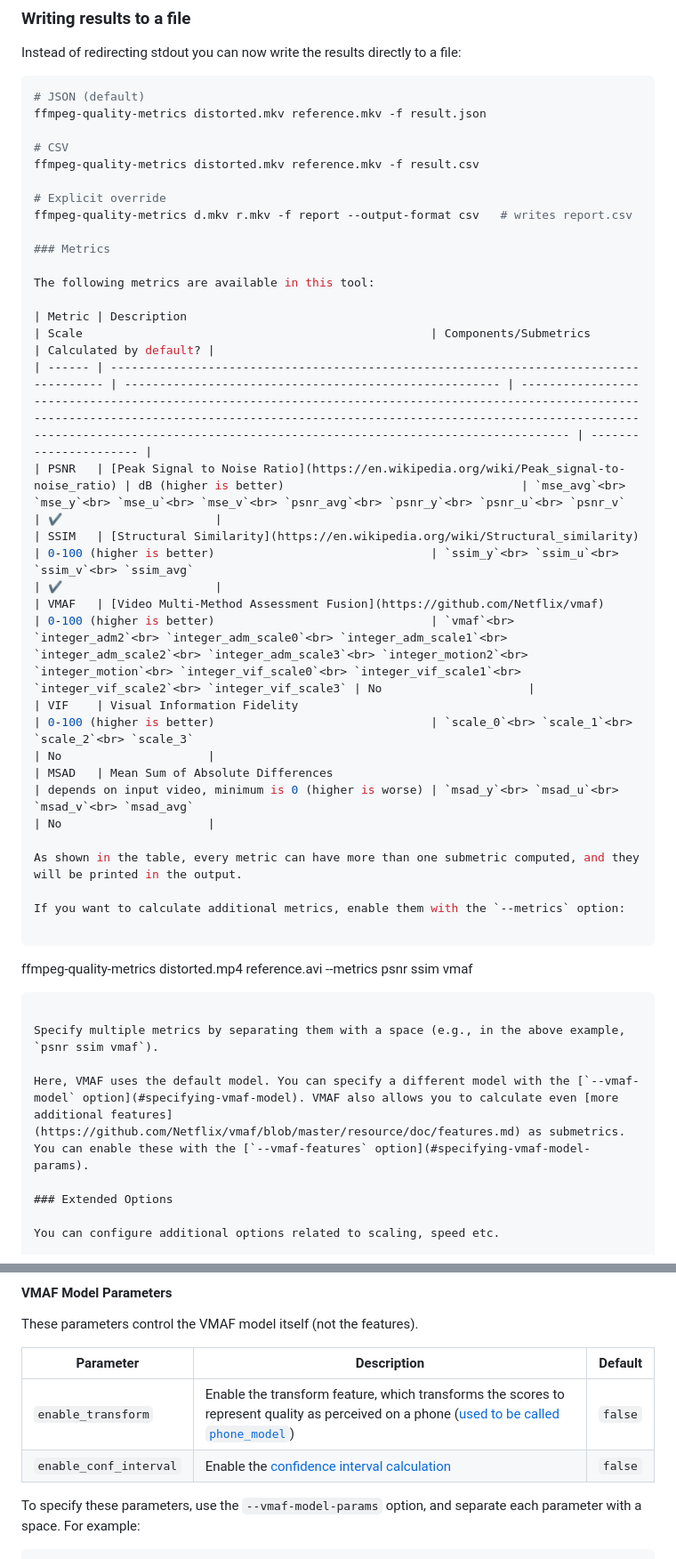
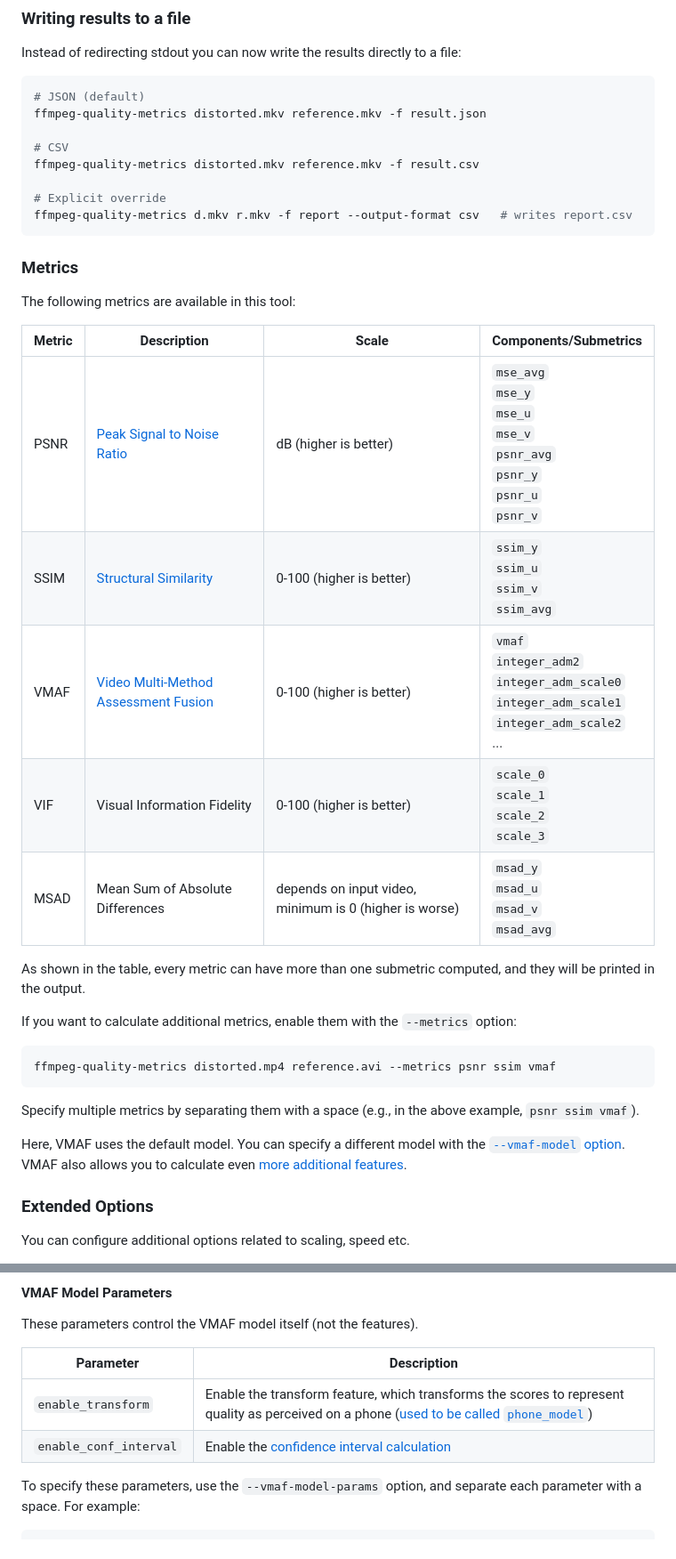
Before and after one commit to slhck/ffmpeg-quality-metrics, a Markdown page: README.md, 2 parts joined by grey strips. Shown at 89% size. Rendered like a GitHub page.

Commit message:
Update README.md
Correct the tables

````diff
--- a/README.md
+++ b/README.md
@@ -102,18 +102,19 @@ ffmpeg-quality-metrics distorted.mkv reference.mkv -f result.csv
 
 # Explicit override
 ffmpeg-quality-metrics d.mkv r.mkv -f report --output-format csv   # writes report.csv
+```
 
 ### Metrics
 
 The following metrics are available in this tool:
 
-| Metric | Description                                                                            | Scale                                                  | Components/Submetrics                                                                                                                                                                                                                                                        | Calculated by default? |
-| ------ | -------------------------------------------------------------------------------------- | ------------------------------------------------------ | ---------------------------------------------------------------------------------------------------------------------------------------------------------------------------------------------------------------------------------------------------------------------------- | ---------------------- |
-| PSNR   | [Peak Signal to Noise Ratio](https://en.wikipedia.org/wiki/Peak_signal-to-noise_ratio) | dB (higher is better)                                  | `mse_avg`<br> `mse_y`<br> `mse_u`<br> `mse_v`<br> `psnr_avg`<br> `psnr_y`<br> `psnr_u`<br> `psnr_v`                                                                                                                                                                          | ✔️                      |
-| SSIM   | [Structural Similarity](https://en.wikipedia.org/wiki/Structural_similarity)           | 0-100 (higher is better)                               | `ssim_y`<br> `ssim_u`<br> `ssim_v`<br> `ssim_avg`                                                                                                                                                                                                                            | ✔️                      |
-| VMAF   | [Video Multi-Method Assessment Fusion](https://github.com/Netflix/vmaf)                | 0-100 (higher is better)                               | `vmaf`<br> `integer_adm2`<br> `integer_adm_scale0`<br> `integer_adm_scale1`<br> `integer_adm_scale2`<br> `integer_adm_scale3`<br> `integer_motion2`<br> `integer_motion`<br> `integer_vif_scale0`<br> `integer_vif_scale1`<br> `integer_vif_scale2`<br> `integer_vif_scale3` | No                     |
-| VIF    | Visual Information Fidelity                                                            | 0-100 (higher is better)                               | `scale_0`<br> `scale_1`<br> `scale_2`<br> `scale_3`                                                                                                                                                                                                                          | No                     |
-| MSAD   | Mean Sum of Absolute Differences                                                        | depends on input video, minimum is 0 (higher is worse) | `msad_y`<br> `msad_u`<br> `msad_v`<br> `msad_avg`                                                                                                                                                                                                                            | No                     |
+| Metric | Description                                                                            | Scale                                                  | Components/Submetrics                      |
+| ------ | -------------------------------------------------------------------------------------- | ------------------------------------------------------ | -------------------------------------------|
+| PSNR   | [Peak Signal to Noise Ratio](https://en.wikipedia.org/wiki/Peak_signal-to-noise_ratio) | dB (higher is better)                                  | `mse_avg`<br> `mse_y`<br> `mse_u`<br> `mse_v`<br> `psnr_avg`<br> `psnr_y`<br> `psnr_u`<br> `psnr_v` |
+| SSIM   | [Structural Similarity](https://en.wikipedia.org/wiki/Structural_similarity)           | 0-100 (higher is better)                               | `ssim_y`<br> `ssim_u`<br> `ssim_v`<br> `ssim_avg` |
+| VMAF   | [Video Multi-Method Assessment Fusion](https://github.com/Netflix/vmaf)                | 0-100 (higher is better)                               | `vmaf`<br> `integer_adm2`<br> `integer_adm_scale0`<br> `integer_adm_scale1`<br> `integer_adm_scale2`<br> ... |
+| VIF    | Visual Information Fidelity                                                            | 0-100 (higher is better)                               | `scale_0`<br> `scale_1`<br> `scale_2`<br> `scale_3` |
+| MSAD   | Mean Sum of Absolute Differences                                                        | depends on input video, minimum is 0 (higher is worse) | `msad_y`<br> `msad_u`<br> `msad_v`<br> `msad_avg` |
 
 As shown in the table, every metric can have more than one submetric computed, and they will be printed in the output.
 
@@ -125,7 +126,7 @@ ffmpeg-quality-metrics distorted.mp4 reference.avi --metrics psnr ssim vmaf
 
 Specify multiple metrics by separating them with a space (e.g., in the above example, `psnr ssim vmaf`).
 
-Here, VMAF uses the default model. You can specify a different model with the [`--vmaf-model` option](#specifying-vmaf-model). VMAF also allows you to calculate even [more additional features](https://github.com/Netflix/vmaf/blob/master/resource/doc/features.md) as submetrics. You can enable these with the [`--vmaf-features` option](#specifying-vmaf-model-params).
+Here, VMAF uses the default model. You can specify a different model with the [`--vmaf-model` option](#specifying-vmaf-model). VMAF also allows you to calculate even [more additional features](https://github.com/Netflix/vmaf/blob/master/resource/doc/features.md).
 
 ### Extended Options
 
@@ -324,10 +324,10 @@ ffmpeg-quality-metrics dist.mkv ref.mkv -m vmaf --vmaf-features cambi:heatmaps_p
 
 These parameters control the VMAF model itself (not the features).
 
-| Parameter              | Description                                                                                                                                                                                                                                               | Default |
-| ---------------------- | --------------------------------------------------------------------------------------------------------------------------------------------------------------------------------------------------------------------------------------------------------- | ------- |
-| `enable_transform`     | Enable the transform feature, which transforms the scores to represent quality as perceived on a phone ([used to be called `phone_model`](https://github.com/Netflix/vmaf/blob/master/resource/doc/models.md#predict-quality-on-a-cellular-phone-screen)) | `false` |
-| `enable_conf_interval` | Enable the [confidence interval calculation](https://github.com/Netflix/vmaf/blob/master/resource/doc/conf_interval.md)                                                                                                                                   | `false` |
+| Parameter              | Description                                                                                                                                                                  |
+| ---------------------- | ---------------------------------------------------------------------------------------------------------------------------------------------------------------------------- |
+| `enable_transform`     | Enable the transform feature, which transforms the scores to represent quality as perceived on a phone ([used to be called `phone_model`](https://github.com/Netflix/vmaf/blob/master/model/phone.yml)) |
+| `enable_conf_interval` | Enable the [confidence interval calculation](https://github.com/Netflix/vmaf/blob/master/resource/doc/conf_interval.md)                                                      |
 
 To specify these parameters, use the `--vmaf-model-params` option, and separate each parameter with a space. For example:
 
````
Also changed, not shown: other parts of README.md (+13 -14 lines).
